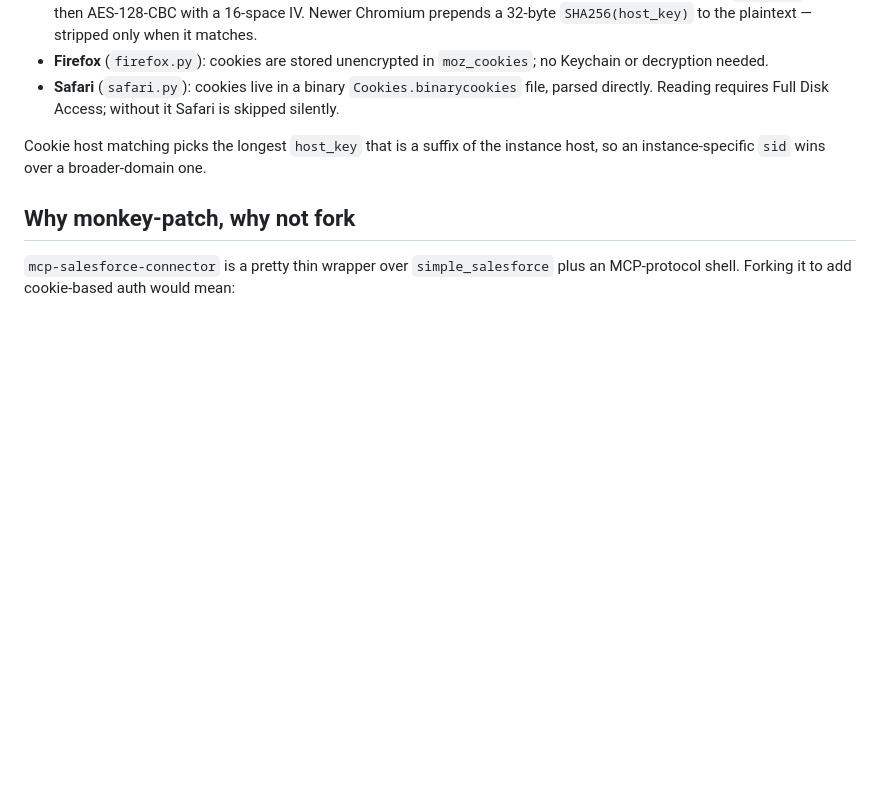
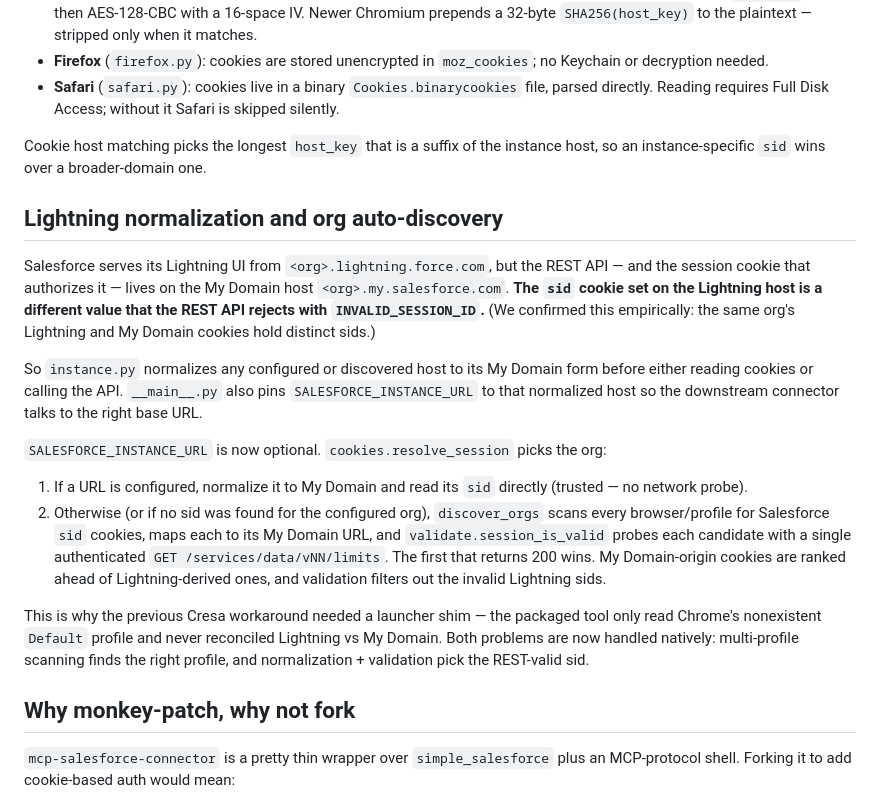
Before and after one commit to itsbrex/salesforce-mcp-auto-auth-chrome, a Markdown page: docs/how-it-works.md, the part around the change. Rendered like a GitHub page; blank space fills up the shorter version.

```diff
--- a/docs/how-it-works.md
+++ b/docs/how-it-works.md
@@ -73,6 +73,19 @@ Per-family reader details:
 
 Cookie host matching picks the longest `host_key` that is a suffix of the instance host, so an instance-specific `sid` wins over a broader-domain one.
 
+## Lightning normalization and org auto-discovery
+
+Salesforce serves its Lightning UI from `<org>.lightning.force.com`, but the REST API — and the session cookie that authorizes it — lives on the My Domain host `<org>.my.salesforce.com`. **The `sid` cookie set on the Lightning host is a different value that the REST API rejects with `INVALID_SESSION_ID`.** (We confirmed this empirically: the same org's Lightning and My Domain cookies hold distinct sids.)
+
+So `instance.py` normalizes any configured or discovered host to its My Domain form before either reading cookies or calling the API. `__main__.py` also pins `SALESFORCE_INSTANCE_URL` to that normalized host so the downstream connector talks to the right base URL.
+
+`SALESFORCE_INSTANCE_URL` is now optional. `cookies.resolve_session` picks the org:
+
+1. If a URL is configured, normalize it to My Domain and read its `sid` directly (trusted — no network probe).
+2. Otherwise (or if no sid was found for the configured org), `discover_orgs` scans every browser/profile for Salesforce `sid` cookies, maps each to its My Domain URL, and `validate.session_is_valid` probes each candidate with a single authenticated `GET /services/data/vNN/limits`. The first that returns 200 wins. My Domain-origin cookies are ranked ahead of Lightning-derived ones, and validation filters out the invalid Lightning sids.
+
+This is why the previous Cresa workaround needed a launcher shim — the packaged tool only read Chrome's nonexistent `Default` profile and never reconciled Lightning vs My Domain. Both problems are now handled natively: multi-profile scanning finds the right profile, and normalization + validation pick the REST-valid sid.
+
 ## Why monkey-patch, why not fork
 
 `mcp-salesforce-connector` is a pretty thin wrapper over `simple_salesforce` plus an MCP-protocol shell. Forking it to add cookie-based auth would mean:
```
Also changed, not shown: README.md (+6 -2 lines).
